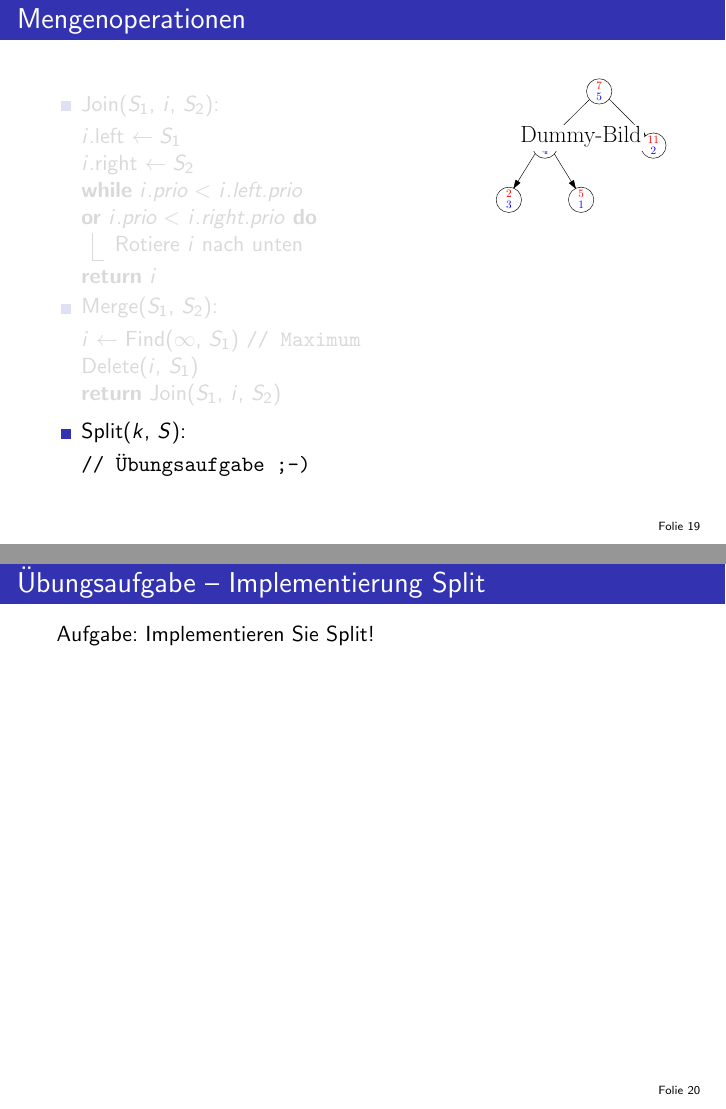
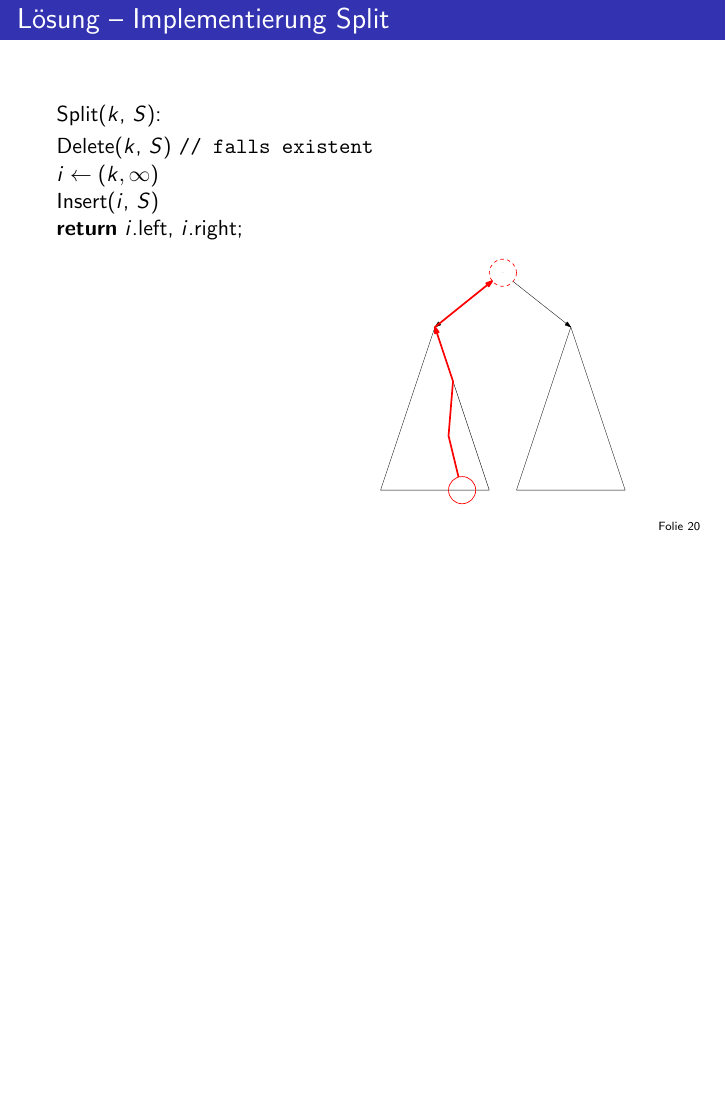
Before and after one commit to ADS-Seminar/Vortrag, LaTeX slides (Vortrag.tex): pages 59 and 60 of 113 before the commit and page 60 of 113 after it, the two joined at a grey line, the shorter picture padded with empty space. Compiled offline with pdfLaTeX.

Commit message:
Bilder Implementierung 2 + Lösung Split

```diff
--- a/Vortrag.tex
+++ b/Vortrag.tex
@@ -268,9 +264,17 @@
 % S = Merge(S_1, S_2)
 % S_1, S_2 = Split(k, S)
 \end{frame}
-\begin{frame}{Übungsaufgabe -- Implementierung Split}
-    Aufgabe: Implementieren Sie Split!
-    % TODO
+\begin{frame}{Lösung -- Implementierung Split}
+    \vspace{2em}
+    Split($k$, $S$):
+    \vspace{.5em}
+    \begin{algorithm}[H]
+        Delete($k$, $S$) \tcp{falls existent}
+        $i \gets (k, \infty)$ \;
+        Insert($i$, $S$) \;
+        \Return $i$.left, $i$.right;
+    \end{algorithm}
+    \hfill\includegraphics[width=.4\textwidth]{img/Impl_Split.pdf}\hspace{2em}
 \end{frame}
 
 \subsection{Laufzeitanalyse}
```
Also changed, not shown: img/Aufgabe_Delete_2.pdf (added), img/Aufgabe_Delete_3.pdf (added), img/Aufgabe_Delete_4.pdf (added), img/Impl_Join.pdf (added), img/Impl_Merge.pdf (added), img/Impl_Split.pdf (added), img/Tree_Rotation.pdf (added), Vortrag.tex (8 more changed lines), 3 other files.
